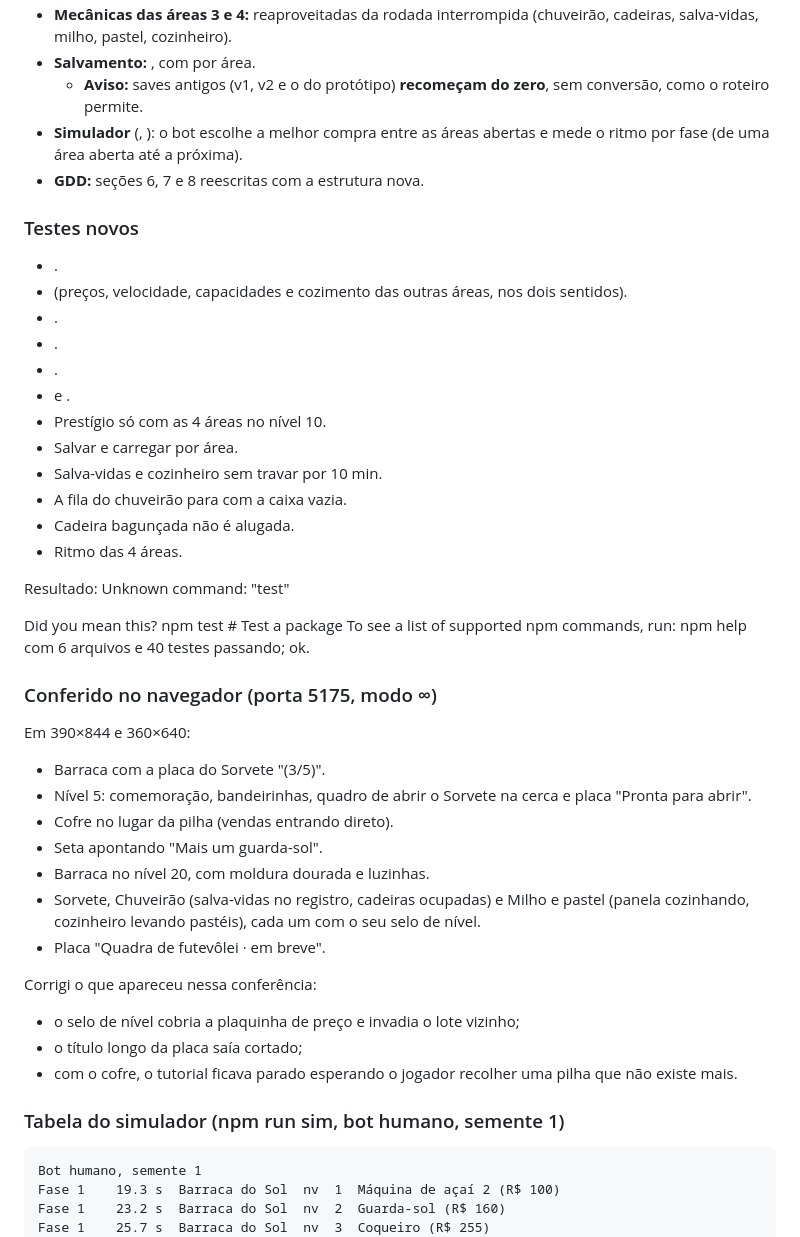
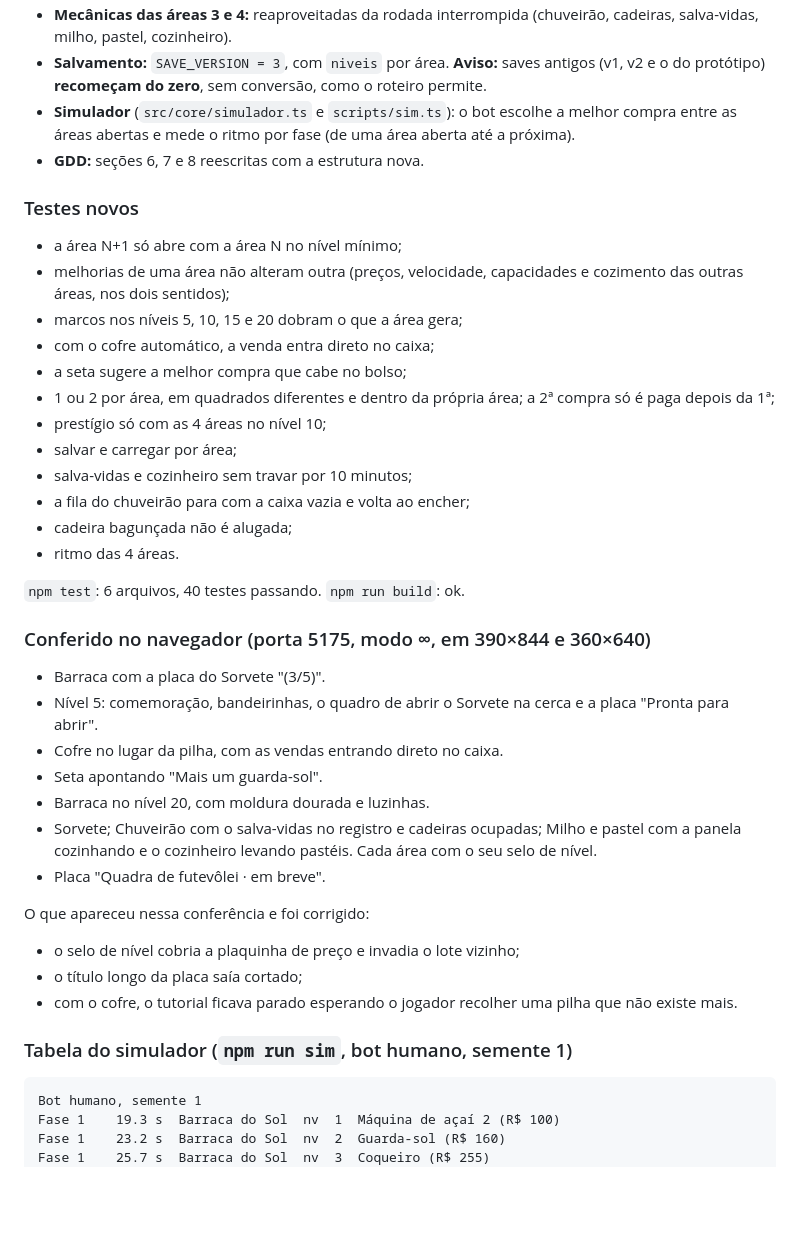
Before and after one commit to boladonoliveira-create/barraca-na-praia, a Markdown page: RELATORIO.md, the part around one of its changes. GitHub-like rendering; blank space fills up the shorter version.

````diff
--- a/RELATORIO.md
+++ b/RELATORIO.md
@@ -50,47 +58,39 @@ Commit: (preenchido no fim)
 - **Mecânicas das áreas 3 e 4:** reaproveitadas da rodada interrompida (chuveirão, cadeiras, salva-vidas, milho, pastel, cozinheiro).
-- **Salvamento:** , com  por área.
-  - **Aviso:** saves antigos (v1, v2 e o do protótipo) **recomeçam do zero**, sem conversão, como o roteiro permite.
-- **Simulador** (, ): o bot escolhe a melhor compra entre as áreas abertas e mede o ritmo por fase (de uma área aberta até a próxima).
+- **Salvamento:** `SAVE_VERSION = 3`, com `niveis` por área. **Aviso:** saves antigos (v1, v2 e o do protótipo) **recomeçam do zero**, sem conversão, como o roteiro permite.
+- **Simulador** (`src/core/simulador.ts` e `scripts/sim.ts`): o bot escolhe a melhor compra entre as áreas abertas e mede o ritmo por fase (de uma área aberta até a próxima).
 - **GDD:** seções 6, 7 e 8 reescritas com a estrutura nova.
 
 ### Testes novos
-- .
--  (preços, velocidade, capacidades e cozimento das outras áreas, nos dois sentidos).
-- .
-- .
-- .
--  e .
-- Prestígio só com as 4 áreas no nível 10.
-- Salvar e carregar por área.
-- Salva-vidas e cozinheiro sem travar por 10 min.
-- A fila do chuveirão para com a caixa vazia.
-- Cadeira bagunçada não é alugada.
-- Ritmo das 4 áreas.
+- a área N+1 só abre com a área N no nível mínimo;
+- melhorias de uma área não alteram outra (preços, velocidade, capacidades e cozimento das outras áreas, nos dois sentidos);
+- marcos nos níveis 5, 10, 15 e 20 dobram o que a área gera;
+- com o cofre automático, a venda entra direto no caixa;
+- a seta sugere a melhor compra que cabe no bolso;
+- 1 ou 2 por área, em quadrados diferentes e dentro da própria área; a 2ª compra só é paga depois da 1ª;
+- prestígio só com as 4 áreas no nível 10;
+- salvar e carregar por área;
+- salva-vidas e cozinheiro sem travar por 10 minutos;
+- a fila do chuveirão para com a caixa vazia e volta ao encher;
+- cadeira bagunçada não é alugada;
+- ritmo das 4 áreas.
 
-Resultado: Unknown command: "test"
+`npm test`: 6 arquivos, 40 testes passando. `npm run build`: ok.
 
-
-Did you mean this?
-  npm test # Test a package
-To see a list of supported npm commands, run:
-  npm help com 6 arquivos e 40 testes passando;  ok.
-
-### Conferido no navegador (porta 5175, modo ∞)
-Em 390×844 e 360×640:
+### Conferido no navegador (porta 5175, modo ∞, em 390×844 e 360×640)
 - Barraca com a placa do Sorvete "(3/5)".
-- Nível 5: comemoração, bandeirinhas, quadro de abrir o Sorvete na cerca e placa "Pronta para abrir".
-- Cofre no lugar da pilha (vendas entrando direto).
+- Nível 5: comemoração, bandeirinhas, o quadro de abrir o Sorvete na cerca e a placa "Pronta para abrir".
+- Cofre no lugar da pilha, com as vendas entrando direto no caixa.
 - Seta apontando "Mais um guarda-sol".
 - Barraca no nível 20, com moldura dourada e luzinhas.
-- Sorvete, Chuveirão (salva-vidas no registro, cadeiras ocupadas) e Milho e pastel (panela cozinhando, cozinheiro levando pastéis), cada um com o seu selo de nível.
+- Sorvete; Chuveirão com o salva-vidas no registro e cadeiras ocupadas; Milho e pastel com a panela cozinhando e o cozinheiro levando pastéis. Cada área com o seu selo de nível.
 - Placa "Quadra de futevôlei · em breve".
 
-Corrigi o que apareceu nessa conferência:
+O que apareceu nessa conferência e foi corrigido:
 - o selo de nível cobria a plaquinha de preço e invadia o lote vizinho;
 - o título longo da placa saía cortado;
 - com o cofre, o tutorial ficava parado esperando o jogador recolher uma pilha que não existe mais.
 
-### Tabela do simulador (npm run sim, bot humano, semente 1)
+### Tabela do simulador (`npm run sim`, bot humano, semente 1)
 ```
 Bot humano, semente 1
 Fase 1    19.3 s  Barraca do Sol  nv  1  Máquina de açaí 2 (R$ 100)
````
Also changed, not shown: other parts of RELATORIO.md (+40 -32 lines).
